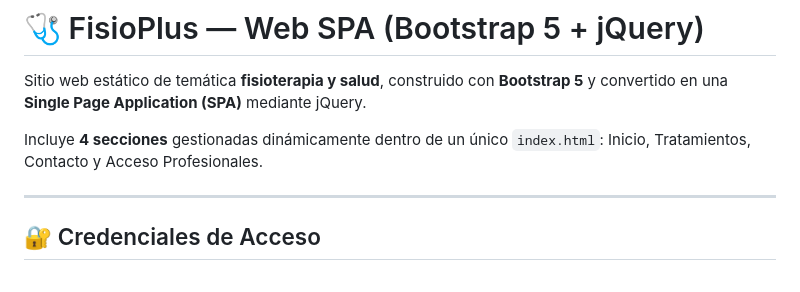
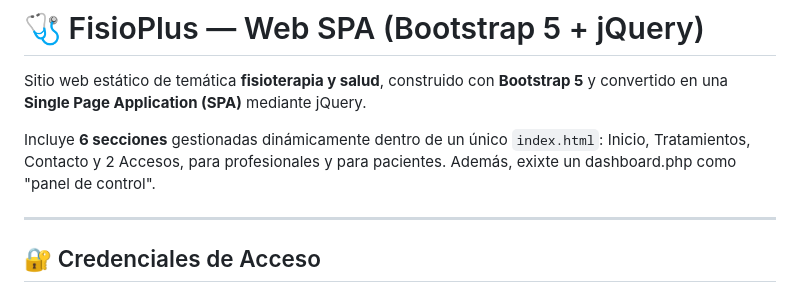
Before and after one commit to thecomander634/fisioplus, a Markdown page: README.md, the part around the change. Rendered like a GitHub page.

```diff
--- a/README.md
+++ b/README.md
@@ -2,7 +2,8 @@
 
 Sitio web estático de temática **fisioterapia y salud**, construido con **Bootstrap 5** y convertido en una **Single Page Application (SPA)** mediante jQuery.
 
-Incluye **4 secciones** gestionadas dinámicamente dentro de un único `index.html`: Inicio, Tratamientos, Contacto y Acceso Profesionales.
+Incluye **6 secciones** gestionadas dinámicamente dentro de un único `index.html`: Inicio, Tratamientos, Contacto y 2 Accesos, para profesionales y para pacientes.
+Además, exixte un dashboard.php como "panel de control".
 
 ---
 
```
